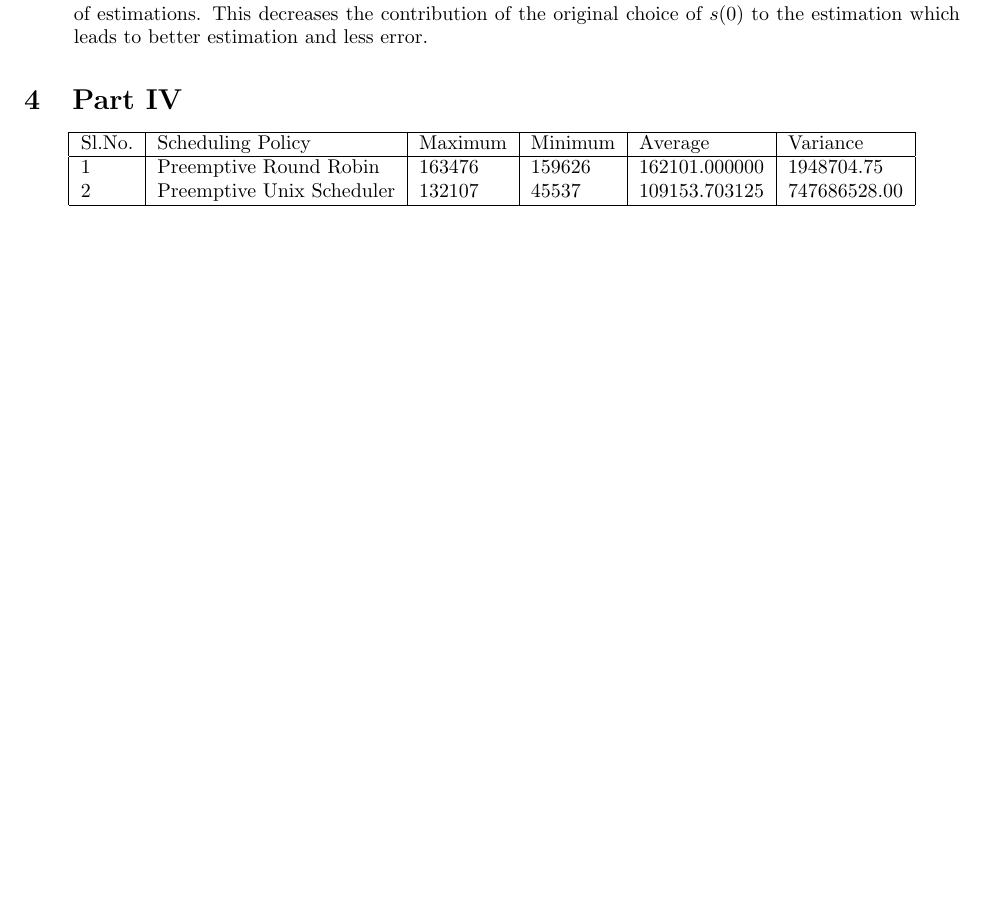
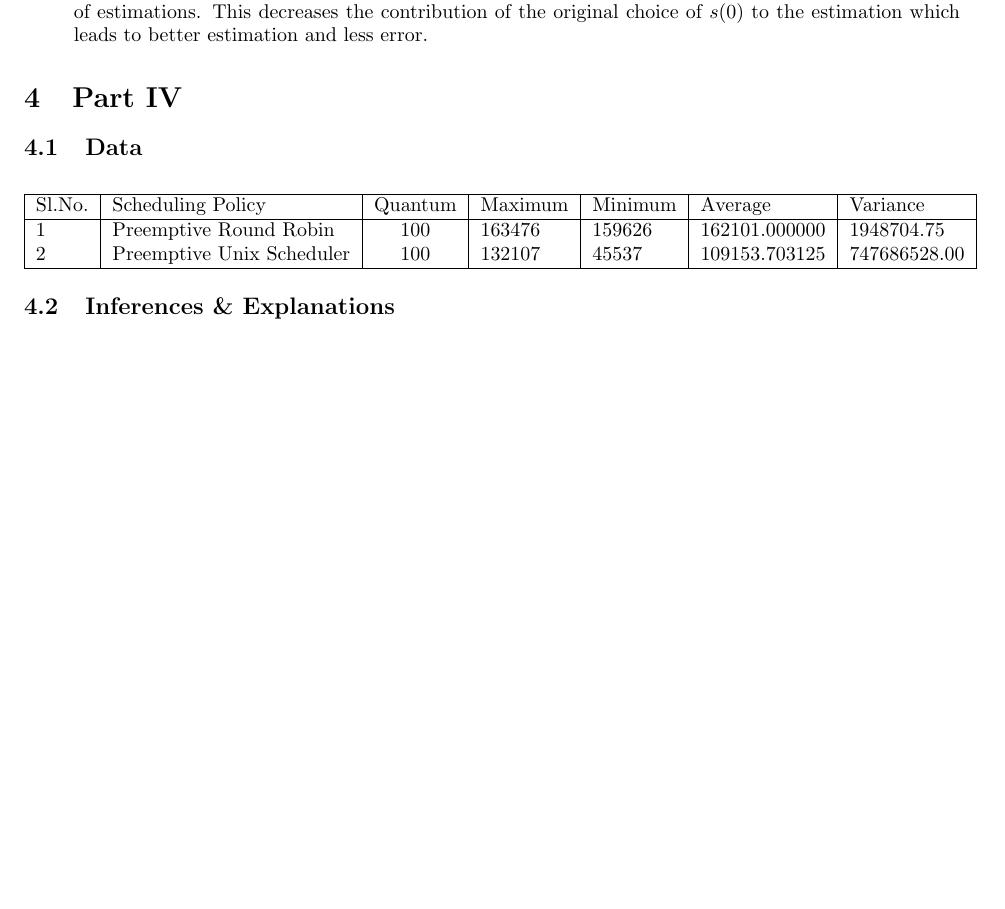
Before and after one commit to anandsinghkunwar/nachos-extened, a LaTeX problem sheet (cs330assignment2/report.tex): part of page 3 of 3, cut so that both start at the same text, the shorter picture padded with empty space. Compiled offline with pdfLaTeX.

Commit message:
quantum in part4

```diff
--- a/cs330assignment2/report.tex
+++ b/cs330assignment2/report.tex
@@ -135,13 +135,15 @@
   \item The ratio decreases as the number of OUTER\_BOUND increases. This happens because the number of iterations of loop increases, which leads to more context switches, which in turn leads to more number of estimations. This decreases the contribution of the original choice of $s(0)$ to the estimation which leads to better estimation and less error.
 \end{itemize}
 \section{Part IV}
+\subsection{Data}
 \begin{center}
-    \begin{tabular}{| l | l | l | l | l | l |}
+    \begin{tabular}{| l | l | c | l | l | l | l |}
     \hline
-    Sl.No. & Scheduling Policy & Maximum & Minimum & Average & Variance \\ \hline
-    1 & Preemptive Round Robin & 163476 & 159626 & 162101.000000 & 1948704.75\\
-    2 & Preemptive Unix Scheduler & 132107 & 45537 & 109153.703125 & 747686528.00\\
+    Sl.No. & Scheduling Policy & Quantum & Maximum & Minimum & Average & Variance \\ \hline
+    1 & Preemptive Round Robin & 100 & 163476 & 159626 & 162101.000000 & 1948704.75\\
+    2 & Preemptive Unix Scheduler & 100 & 132107 & 45537 & 109153.703125 & 747686528.00\\
     \hline
     \end{tabular}
 \end{center}
+\subsection{Inferences \& Explanations}
 \end{document}
```
